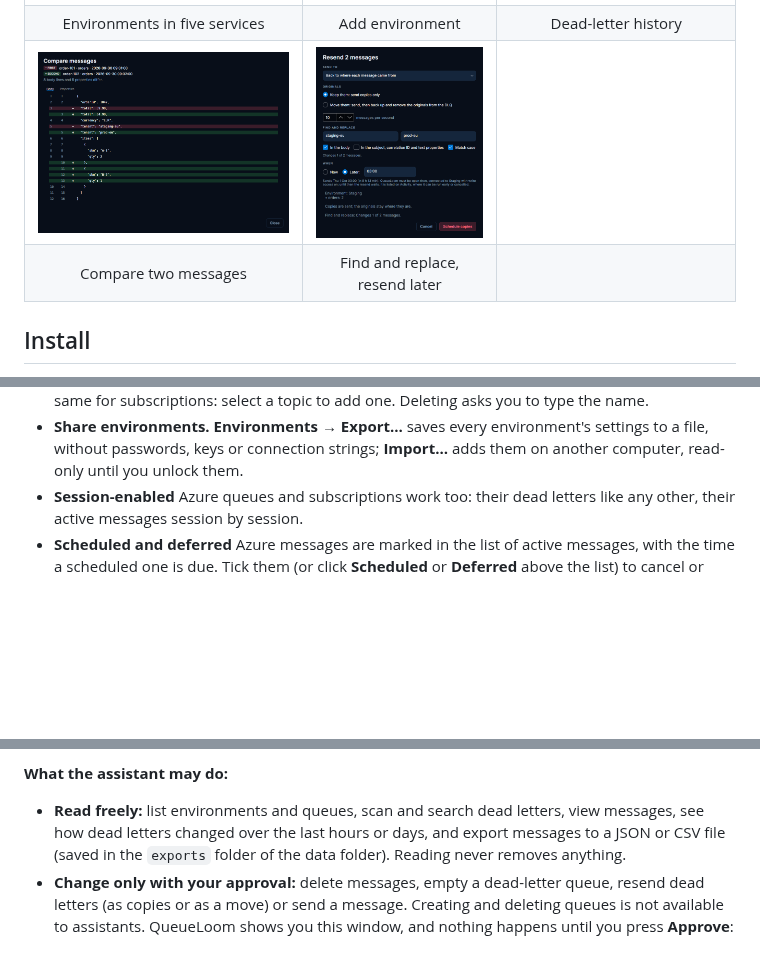
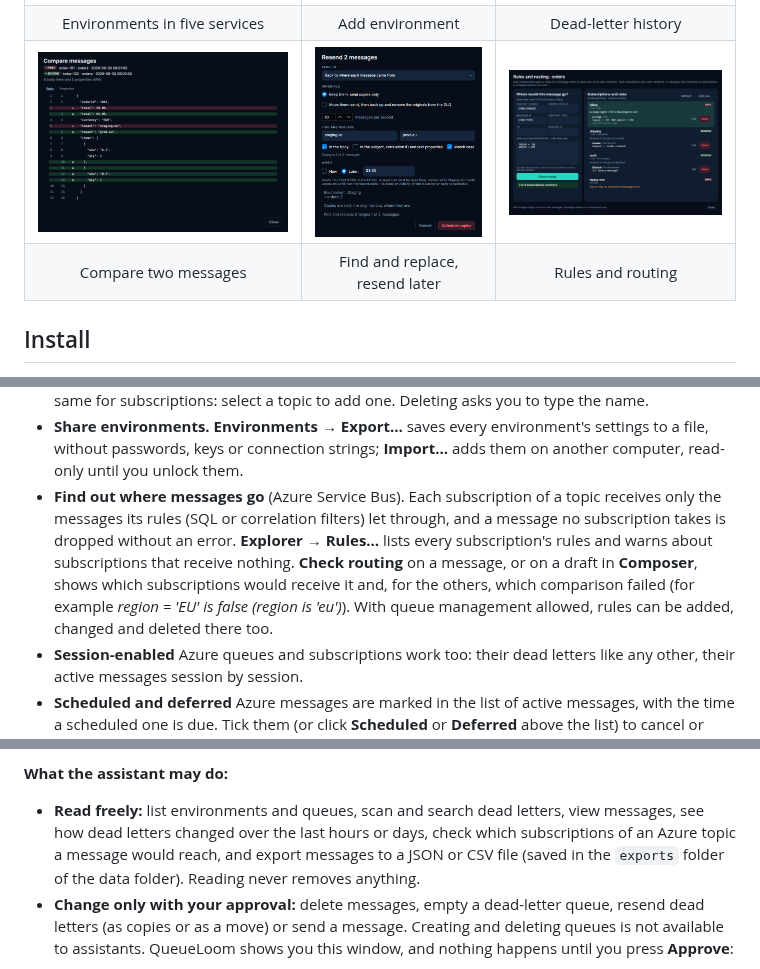
Before and after one commit to bitcodepro/QueueLoom, a Markdown page: README.md, 3 parts joined by grey strips. Rendered like a GitHub page; pictures changed too: docs/images/rules-and-routing.png (added); blank space fills up the shorter version.

Commit message:
Routing explanations name the failed comparison; MCP check_topic_routing tool; README and screenshot

```diff
--- a/README.md
+++ b/README.md
@@ -18,12 +18,12 @@ A desktop app for Windows, macOS and Linux for message queues in **Azure Service
   <tr>
     <td><img src="docs/images/compare-messages.png" alt="Two dead letters compared line by line"></td>
     <td><img src="docs/images/resend-dialog.png" alt="Resend with find and replace, scheduled for 03:00"></td>
-    <td></td>
+    <td><img src="docs/images/rules-and-routing.png" alt="Subscription rules of a topic and where a message would go"></td>
   </tr>
   <tr>
     <td align="center">Compare two messages</td>
     <td align="center">Find and replace, resend later</td>
-    <td></td>
+    <td align="center">Rules and routing</td>
   </tr>
 </table>
 
@@ -64,6 +64,7 @@ The badge next to each environment (**AZURE**, **AWS**, **GCP**, **RABBITMQ**, *
 - **See who reads.** Explorer and Monitors show how many consumers a RabbitMQ queue has, and how far each Kafka consumer group is behind (its lag).
 - **Manage queues** (optional). Turn on **Allow creating, changing and deleting queues** for an environment, and **Explorer** → **Manage** creates a queue with its dead-letter queue, changes its settings (time to live, deliveries before dead-lettering, lock) or deletes it. For Pub/Sub it does the same for subscriptions: select a topic to add one. Deleting asks you to type the name.
 - **Share environments.** **Environments** → **Export…** saves every environment's settings to a file, without passwords, keys or connection strings; **Import…** adds them on another computer, read-only until you unlock them.
+- **Find out where messages go** (Azure Service Bus). Each subscription of a topic receives only the messages its rules (SQL or correlation filters) let through, and a message no subscription takes is dropped without an error. **Explorer** → **Rules…** lists every subscription's rules and warns about subscriptions that receive nothing. **Check routing** on a message, or on a draft in **Composer**, shows which subscriptions would receive it and, for the others, which comparison failed (for example *region = 'EU' is false (region is 'eu')*). With queue management allowed, rules can be added, changed and deleted there too.
 - **Session-enabled** Azure queues and subscriptions work too: their dead letters like any other, their active messages session by session.
 - **Scheduled and deferred** Azure messages are marked in the list of active messages, with the time a scheduled one is due. Tick them (or click **Scheduled** or **Deferred** above the list) to cancel or remove them; each is backed up first.
 
@@ -121,7 +122,7 @@ QueueLoom can act as an [MCP](https://modelcontextprotocol.io) server, so an ass
 - **Claude Code:** `claude mcp add queueloom -- "C:\Tools\QueueLoom\QueueLoom.exe" --mcp`
 
 **What the assistant may do:**
-- **Read freely:** list environments and queues, scan and search dead letters, view messages, see how dead letters changed over the last hours or days, and export messages to a JSON or CSV file (saved in the `exports` folder of the data folder). Reading never removes anything.
+- **Read freely:** list environments and queues, scan and search dead letters, view messages, see how dead letters changed over the last hours or days, check which subscriptions of an Azure topic a message would reach, and export messages to a JSON or CSV file (saved in the `exports` folder of the data folder). Reading never removes anything.
 - **Change only with your approval:** delete messages, empty a dead-letter queue, resend dead letters (as copies or as a move) or send a message. Creating and deleting queues is not available to assistants. QueueLoom shows you this window, and nothing happens until you press **Approve**:
 
 <img src="docs/images/mcp-approval.png" alt="QueueLoom asking to approve a deletion requested by an AI assistant" width="520">
```
Also changed, not shown: 7 other files.
